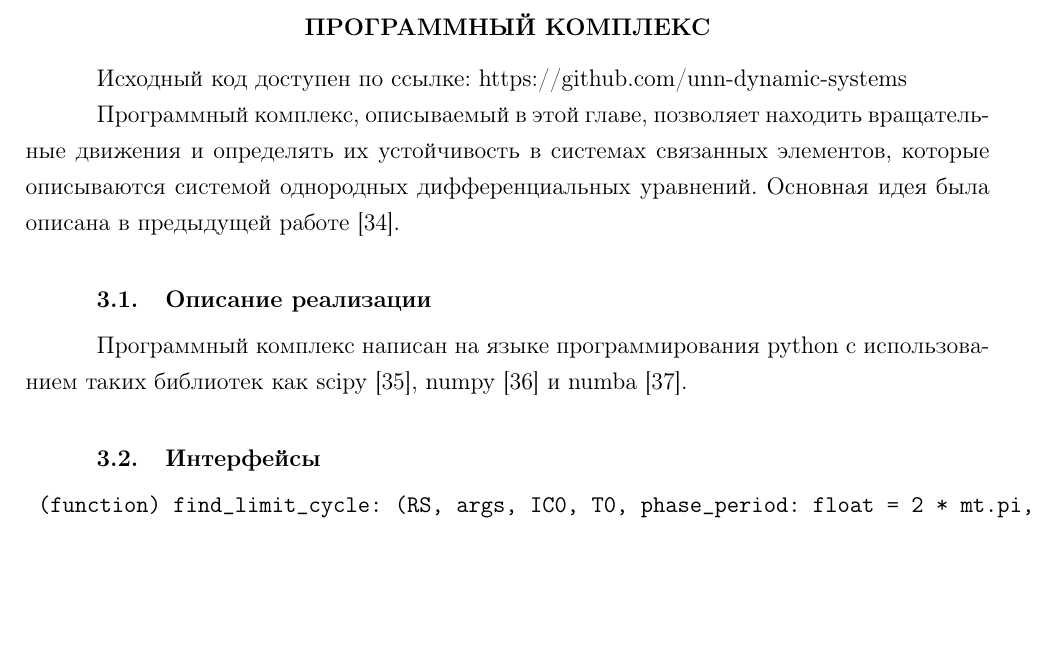
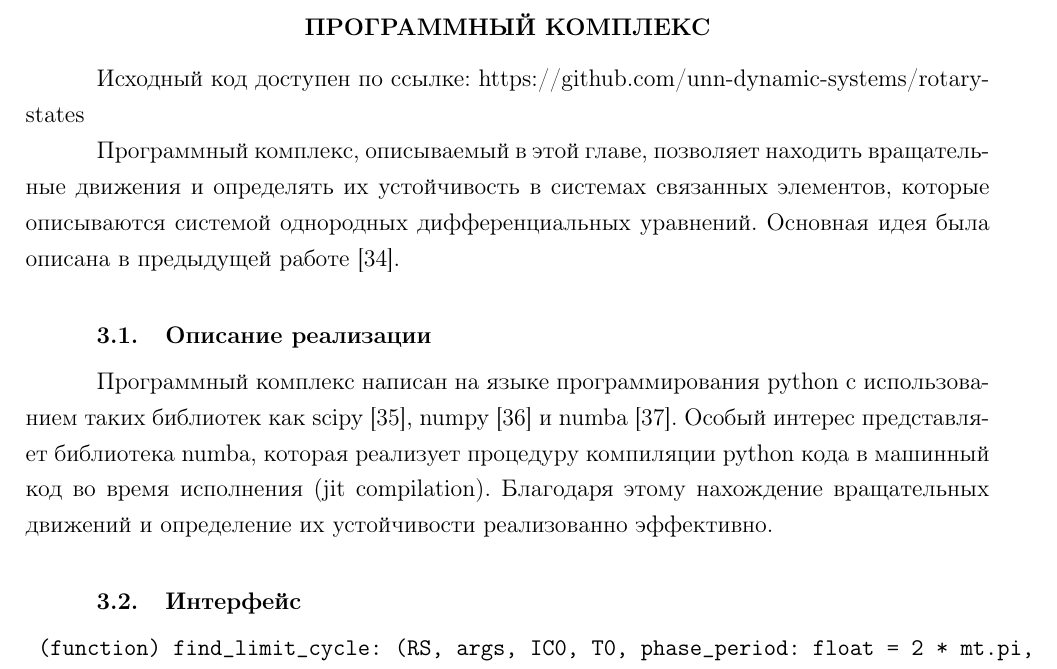
Before and after one commit to DimaAmega/master-fqw, a LaTeX document (main.tex, which reads NumMethodsLib.tex): part of page 13 of 16, cut so that both start at the same text, the shorter picture padded with empty space. Compiled offline with pdfLaTeX.

Commit message:
add library info

```diff
--- a/NumMethodsLib.tex
+++ b/NumMethodsLib.tex
@@ -1,15 +1,17 @@
 \begin{chapter}{Программный комплекс}
-	Исходный код доступен по ссылке: https://github.com/unn-dynamic-systems
+	Исходный код доступен по ссылке: https://github.com/unn-dynamic-systems/rotary-states
 
 	Программный комплекс, описываемый в этой главе, позволяет находить вращательные движения и
 	определять их устойчивость в системах связанных элементов, которые описываются системой однородных
 	дифференциальных уравнений. Основная идея была описана в предыдущей работе \cite{Khorkin}.
 
-
 \section{Описание реализации}
 Программный комплекс написан на языке программирования python с использованием таких
 библиотек как scipy \cite{scipy}, numpy \cite{numpy} и numba \cite{numba}.
-\section{Интерфейсы}
+Особый интерес представляет библиотека numba, которая реализует процедуру
+компиляции python кода в машинный код во время исполнения (jit compilation).
+Благодаря этому нахождение вращательных движений и определение их устойчивости реализованно эффективно.
+\section{Интерфейс}
 
 \begin{verbatim}
 	(function) find_limit_cycle: (RS, args, IC0, T0, phase_period: float = 2 * mt.pi,
```
Also changed, not shown: main.pdf.
